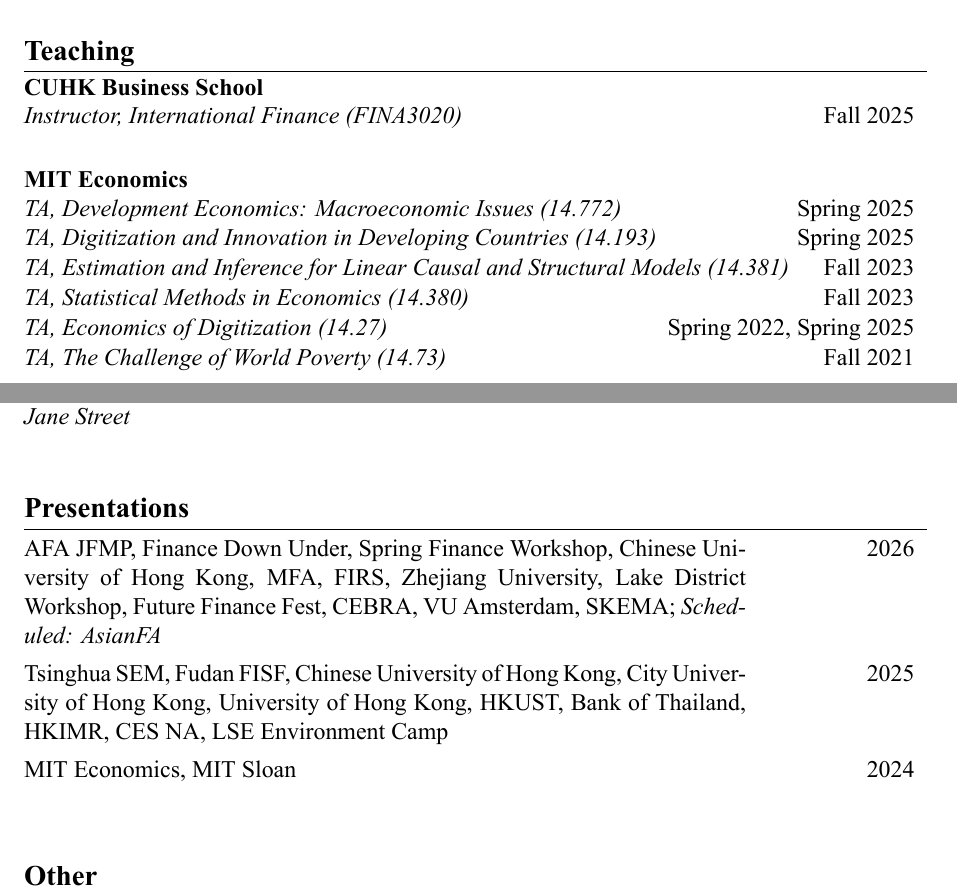
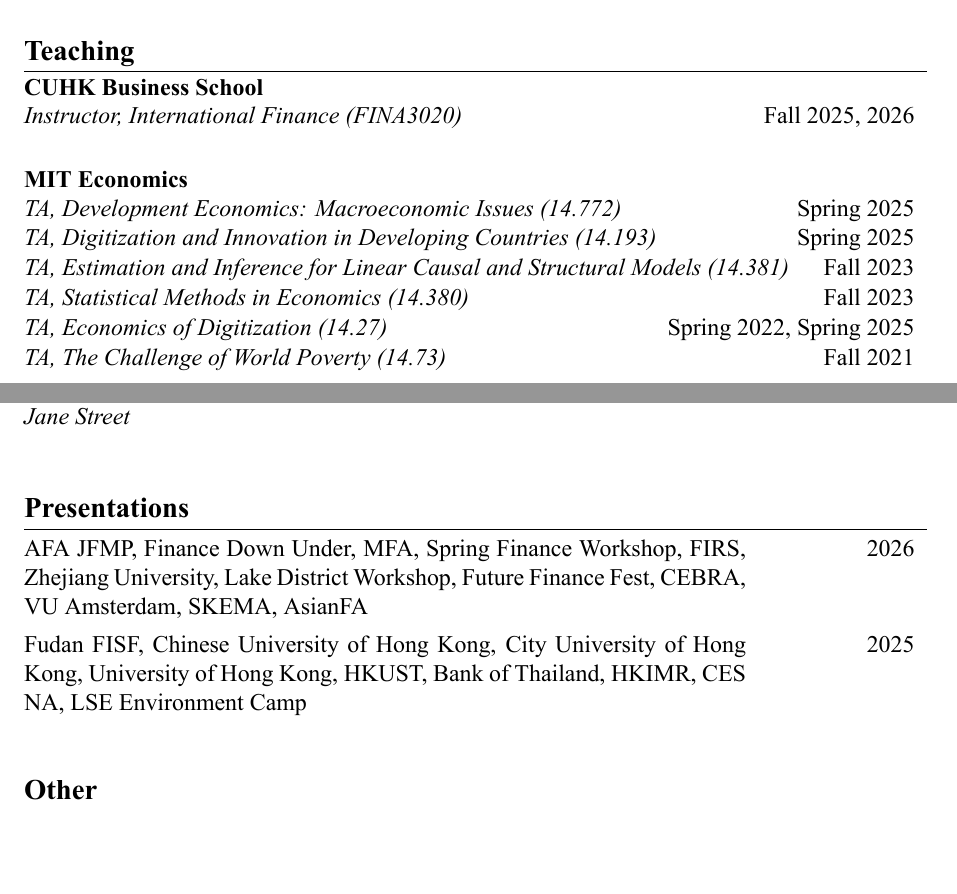
Before and after one commit to heath-aster/heath-aster.github.io, a LaTeX CV (files/CV.tex, which reads _generated/cv_presentations.tex): two parts of pages 1 and 2 of 2, joined at a grey line, cut so that both start at the same text, the shorter picture padded with empty space. The pictures show the PDF file files/CV.pdf that the author committed with the source.

Commit message:
Updated CV

```diff
--- a/_generated/cv_presentations.tex
+++ b/_generated/cv_presentations.tex
@@ -1,4 +1,3 @@
 % Generated from _data/presentations.json by scripts/generate_cv_presentations.py
-\regentry{AFA JFMP, Finance Down Under, MFA, Spring Finance Workshop, Chinese University of Hong Kong, Zhejiang University, FIRS, Lake District Workshop, Future Finance Fest, VU Amsterdam, SKEMA, CEBRA, AsianFA}}{2026}
-\regentry{Tsinghua SEM, Fudan FISF, Chinese University of Hong Kong, City University of Hong Kong, University of Hong Kong, HKUST, Bank of Thailand, HKIMR, CES NA, LSE Environment Camp}{2025}
-\regentry{MIT Economics, MIT Sloan}{2024}
+\regentry{AFA JFMP, Finance Down Under, MFA, Spring Finance Workshop, FIRS, Zhejiang University, Lake District Workshop, Future Finance Fest, CEBRA, VU Amsterdam, SKEMA, AsianFA}{2026}
+\regentry{Fudan FISF, Chinese University of Hong Kong, City University of Hong Kong, University of Hong Kong, HKUST, Bank of Thailand, HKIMR, CES NA, LSE Environment Camp}{2025}
--- a/files/CV.tex
+++ b/files/CV.tex
@@ -112,7 +112,7 @@
 \vspace{-5mm}
 \section*{Teaching}
 \textbf{CUHK Business School} \\
-\teachingentry{Instructor, International Finance (FINA3020)}{Fall 2025}  \\[0.2em]
+\teachingentry{Instructor, International Finance (FINA3020)}{Fall 2025, 2026}  \\[0.2em]
 \textbf{MIT Economics} \\
 \teachingentry{TA, Development Economics: Macroeconomic Issues (14.772)}{Spring 2025}
 \teachingentry{TA, Digitization and Innovation in Developing Countries (14.193)}{Spring 2025}
```
Also changed, not shown: files/CV.pdf, 1 other file.
